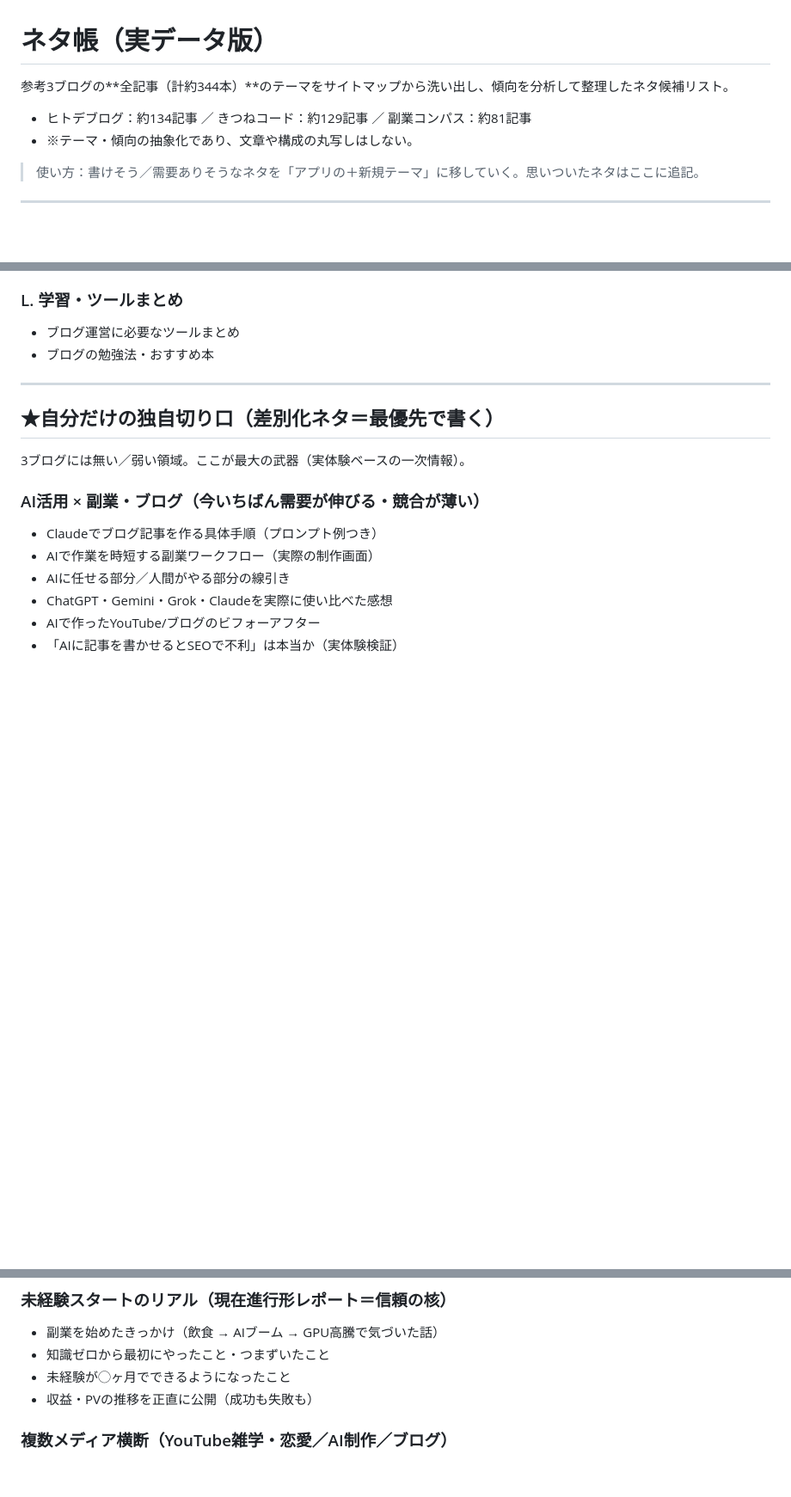
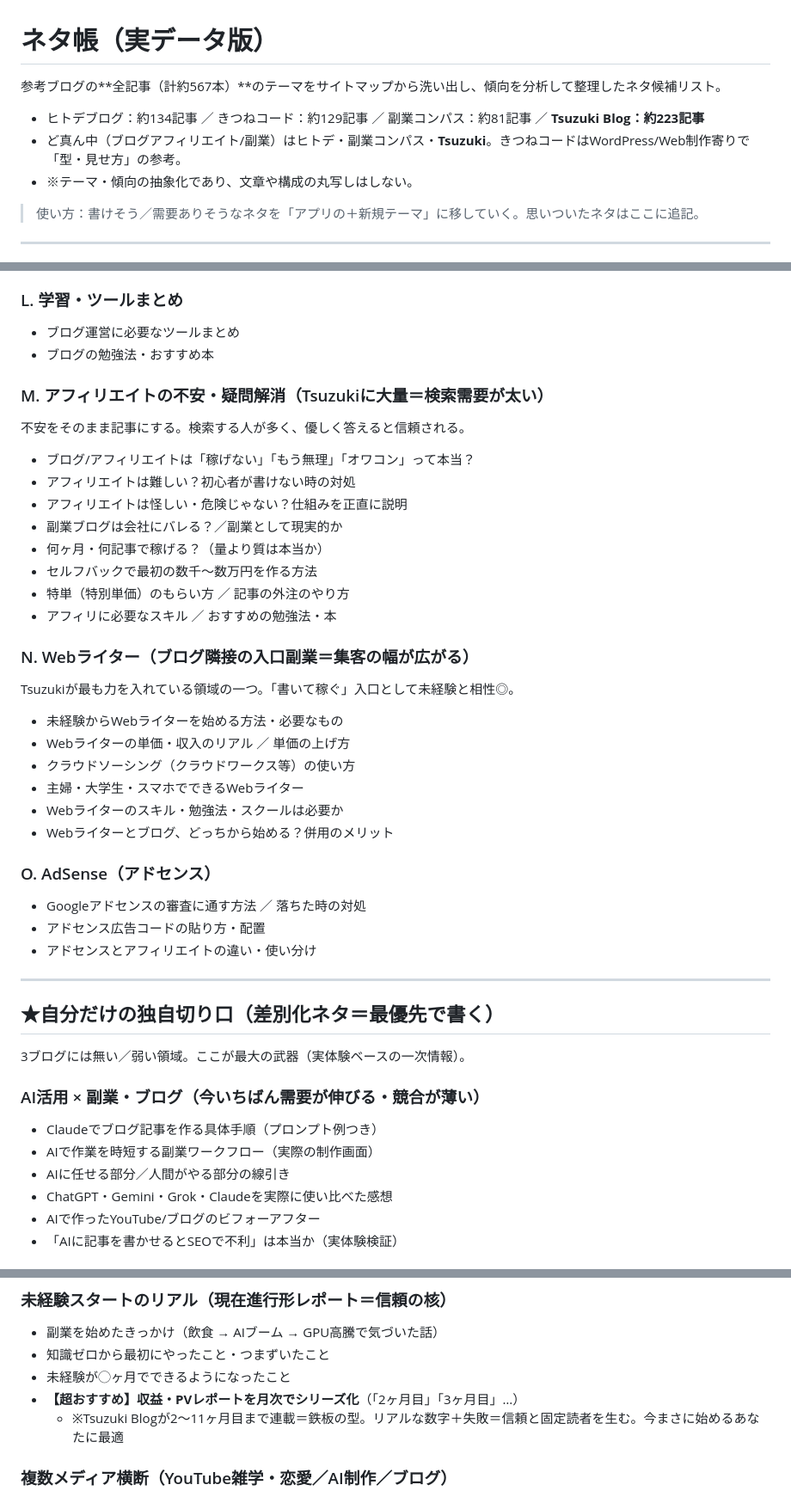
Before and after one commit to insideedgeworking-cyber/blog-posts, a Markdown page: docs/ネタ帳.md, 3 parts joined by grey strips. Shown at 86% size. Rendered like a GitHub page; blank space fills up the shorter version.

Commit message:
docs: Tsuzuki Blog(223記事)を分析しネタ帳に反映（アフィリ不安解消/Webライター/収益レポート連載 等）
Co-Authored-By: Claude Opus 4.8 <noreply@anthropic.com>

```diff
--- a/docs/ネタ帳.md
+++ b/docs/ネタ帳.md
@@ -1,7 +1,8 @@
 # ネタ帳（実データ版）
 
-参考3ブログの**全記事（計約344本）**のテーマをサイトマップから洗い出し、傾向を分析して整理したネタ候補リスト。
-- ヒトデブログ：約134記事 ／ きつねコード：約129記事 ／ 副業コンパス：約81記事
+参考ブログの**全記事（計約567本）**のテーマをサイトマップから洗い出し、傾向を分析して整理したネタ候補リスト。
+- ヒトデブログ：約134記事 ／ きつねコード：約129記事 ／ 副業コンパス：約81記事 ／ **Tsuzuki Blog：約223記事**
+- ど真ん中（ブログアフィリエイト/副業）はヒトデ・副業コンパス・**Tsuzuki**。きつねコードはWordPress/Web制作寄りで「型・見せ方」の参考。
 - ※テーマ・傾向の抽象化であり、文章や構成の丸写しはしない。
 
 > 使い方：書けそう／需要ありそうなネタを「アプリの＋新規テーマ」に移していく。思いついたネタはここに追記。
@@ -115,6 +116,31 @@
 - ブログ運営に必要なツールまとめ
 - ブログの勉強法・おすすめ本
 
+### M. アフィリエイトの不安・疑問解消（Tsuzukiに大量＝検索需要が太い）
+不安をそのまま記事にする。検索する人が多く、優しく答えると信頼される。
+- ブログ/アフィリエイトは「稼げない」「もう無理」「オワコン」って本当？
+- アフィリエイトは難しい？初心者が書けない時の対処
+- アフィリエイトは怪しい・危険じゃない？仕組みを正直に説明
+- 副業ブログは会社にバレる？／副業として現実的か
+- 何ヶ月・何記事で稼げる？（量より質は本当か）
+- セルフバックで最初の数千〜数万円を作る方法
+- 特単（特別単価）のもらい方 ／ 記事の外注のやり方
+- アフィリに必要なスキル ／ おすすめの勉強法・本
+
+### N. Webライター（ブログ隣接の入口副業＝集客の幅が広がる）
+Tsuzukiが最も力を入れている領域の一つ。「書いて稼ぐ」入口として未経験と相性◎。
+- 未経験からWebライターを始める方法・必要なもの
+- Webライターの単価・収入のリアル ／ 単価の上げ方
+- クラウドソーシング（クラウドワークス等）の使い方
+- 主婦・大学生・スマホでできるWebライター
+- Webライターのスキル・勉強法・スクールは必要か
+- Webライターとブログ、どっちから始める？併用のメリット
+
+### O. AdSense（アドセンス）
+- Googleアドセンスの審査に通す方法 ／ 落ちた時の対処
+- アドセンス広告コードの貼り方・配置
+- アドセンスとアフィリエイトの違い・使い分け
+
 ---
 
 ## ★自分だけの独自切り口（差別化ネタ＝最優先で書く）
@@ -138,7 +164,8 @@
 - 副業を始めたきっかけ（飲食 → AIブーム → GPU高騰で気づいた話）
 - 知識ゼロから最初にやったこと・つまずいたこと
 - 未経験が◯ヶ月でできるようになったこと
-- 収益・PVの推移を正直に公開（成功も失敗も）
+- **【超おすすめ】収益・PVレポートを月次でシリーズ化**（「2ヶ月目」「3ヶ月目」…）
+  - ※Tsuzuki Blogが2〜11ヶ月目まで連載＝鉄板の型。リアルな数字＋失敗＝信頼と固定読者を生む。今まさに始めるあなたに最適
 
 ### 複数メディア横断（YouTube雑学・恋愛／AI制作／ブログ）
 - 個人で複数メディアを運営して分かったこと
```
Also changed, not shown: docs/執筆ルール.md (+3 -1 lines).
